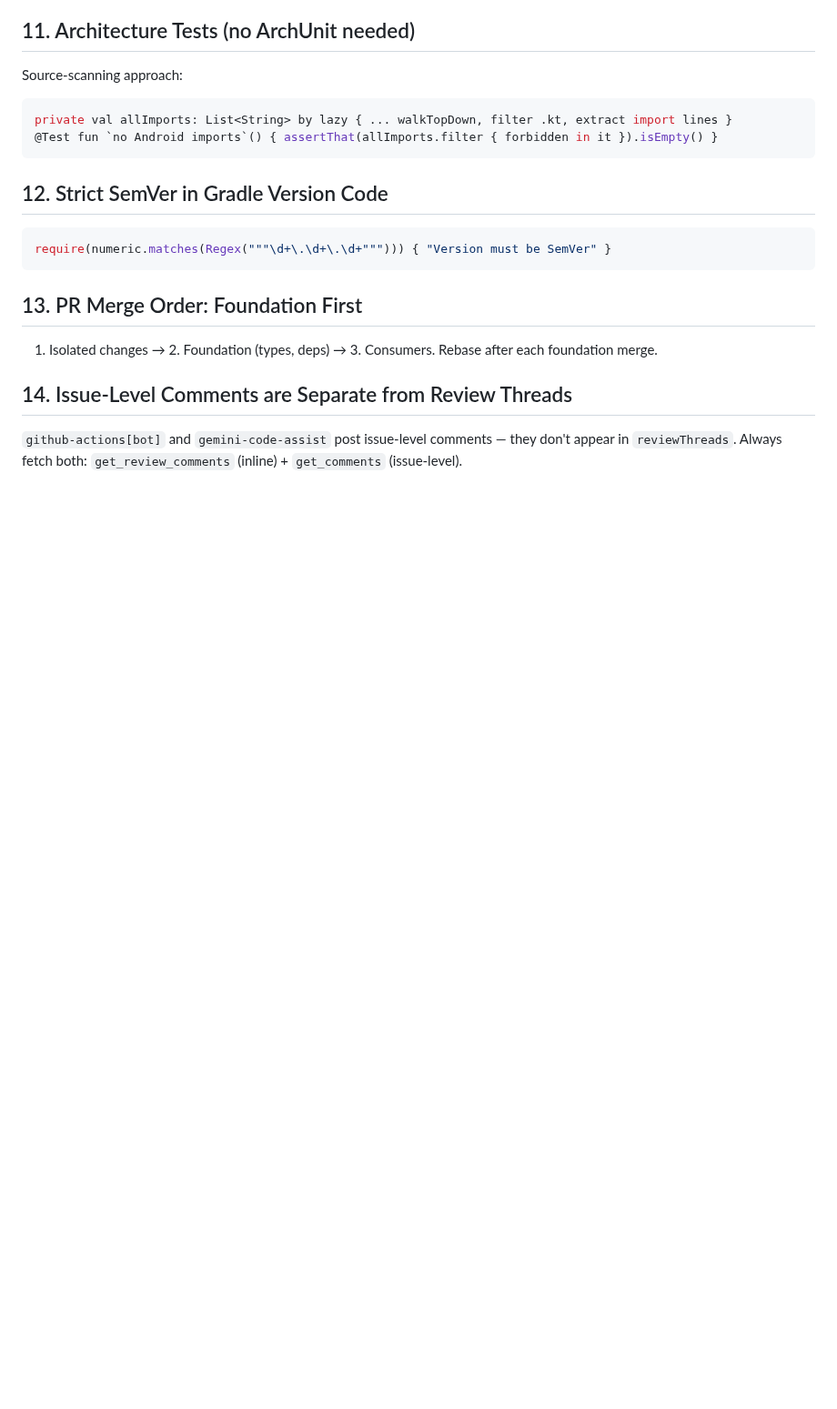
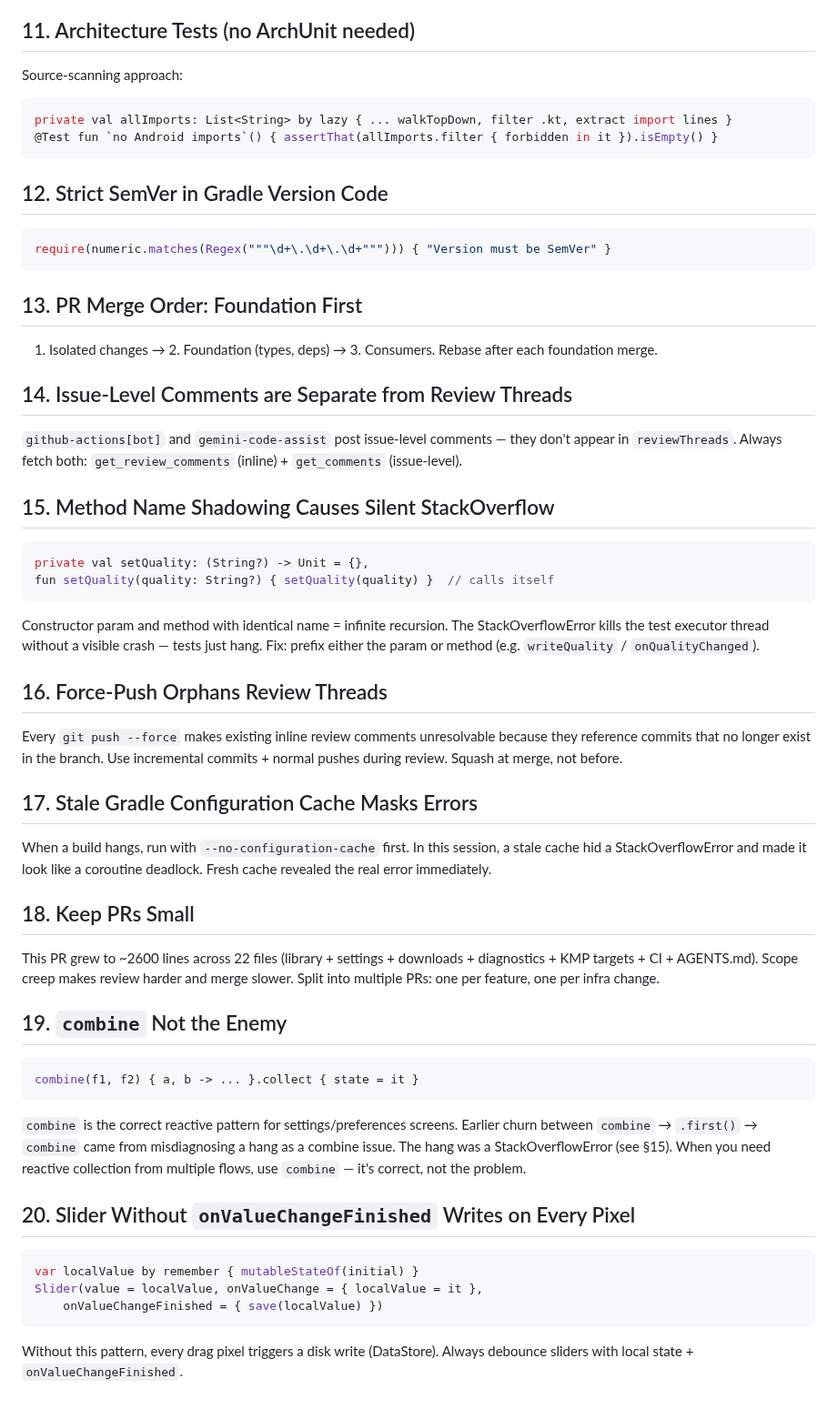
Before and after one commit to knirski/subsloth, a Markdown page: docs/agent/lessons-learned.md, the part around the change. Shown at 91% size. Rendered like a GitHub page; blank space fills up the shorter version.

Commit message:
docs: add 6 lessons learned from library-settings-diagnostics session

````diff
--- a/docs/agent/lessons-learned.md
+++ b/docs/agent/lessons-learned.md
@@ -126,3 +126,42 @@ require(numeric.matches(Regex("""\d+\.\d+\.\d+"""))) { "Version must be SemVer"
 ## 14. Issue-Level Comments are Separate from Review Threads
 
 `github-actions[bot]` and `gemini-code-assist` post issue-level comments — they don't appear in `reviewThreads`. Always fetch both: `get_review_comments` (inline) + `get_comments` (issue-level).
+
+## 15. Method Name Shadowing Causes Silent StackOverflow
+
+```kotlin
+private val setQuality: (String?) -> Unit = {},
+fun setQuality(quality: String?) { setQuality(quality) }  // calls itself
+```
+
+Constructor param and method with identical name = infinite recursion. The StackOverflowError kills the test executor thread without a visible crash — tests just hang. Fix: prefix either the param or method (e.g. `writeQuality` / `onQualityChanged`).
+
+## 16. Force-Push Orphans Review Threads
+
+Every `git push --force` makes existing inline review comments unresolvable because they reference commits that no longer exist in the branch. Use incremental commits + normal pushes during review. Squash at merge, not before.
+
+## 17. Stale Gradle Configuration Cache Masks Errors
+
+When a build hangs, run with `--no-configuration-cache` first. In this session, a stale cache hid a StackOverflowError and made it look like a coroutine deadlock. Fresh cache revealed the real error immediately.
+
+## 18. Keep PRs Small
+
+This PR grew to ~2600 lines across 22 files (library + settings + downloads + diagnostics + KMP targets + CI + AGENTS.md). Scope creep makes review harder and merge slower. Split into multiple PRs: one per feature, one per infra change.
+
+## 19. `combine` Not the Enemy
+
+```kotlin
+combine(f1, f2) { a, b -> ... }.collect { state = it }
+```
+
+`combine` is the correct reactive pattern for settings/preferences screens. Earlier churn between `combine` → `.first()` → `combine` came from misdiagnosing a hang as a combine issue. The hang was a StackOverflowError (see §15). When you need reactive collection from multiple flows, use `combine` — it's correct, not the problem.
+
+## 20. Slider Without `onValueChangeFinished` Writes on Every Pixel
+
+```kotlin
+var localValue by remember { mutableStateOf(initial) }
+Slider(value = localValue, onValueChange = { localValue = it },
+    onValueChangeFinished = { save(localValue) })
+```
+
+Without this pattern, every drag pixel triggers a disk write (DataStore). Always debounce sliders with local state + `onValueChangeFinished`.
````
